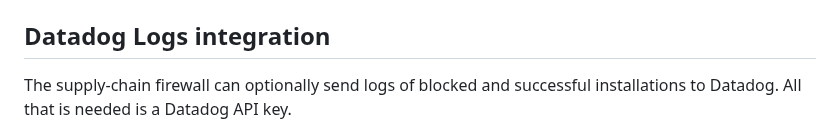
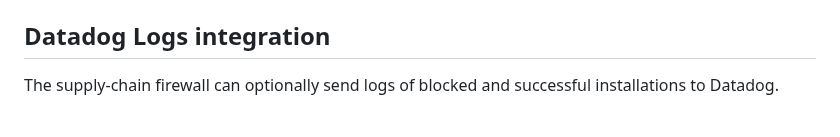
Before and after one commit to DataDog/supply-chain-firewall, a Markdown page: README.md, the part around the change. GitHub-like rendering.

Commit message:
Remove duplicate info from README

```diff
--- a/README.md
+++ b/README.md
@@ -66,7 +66,7 @@ Unlike `pip`, a variety of `npm` operations beyond `npm install` can end up inst
 
 ## Datadog Logs integration
 
-The supply-chain firewall can optionally send logs of blocked and successful installations to Datadog.  All that is needed is a Datadog API key.
+The supply-chain firewall can optionally send logs of blocked and successful installations to Datadog.
 
 ![scfw datadog log](images/datadog_log.png)
 
```
